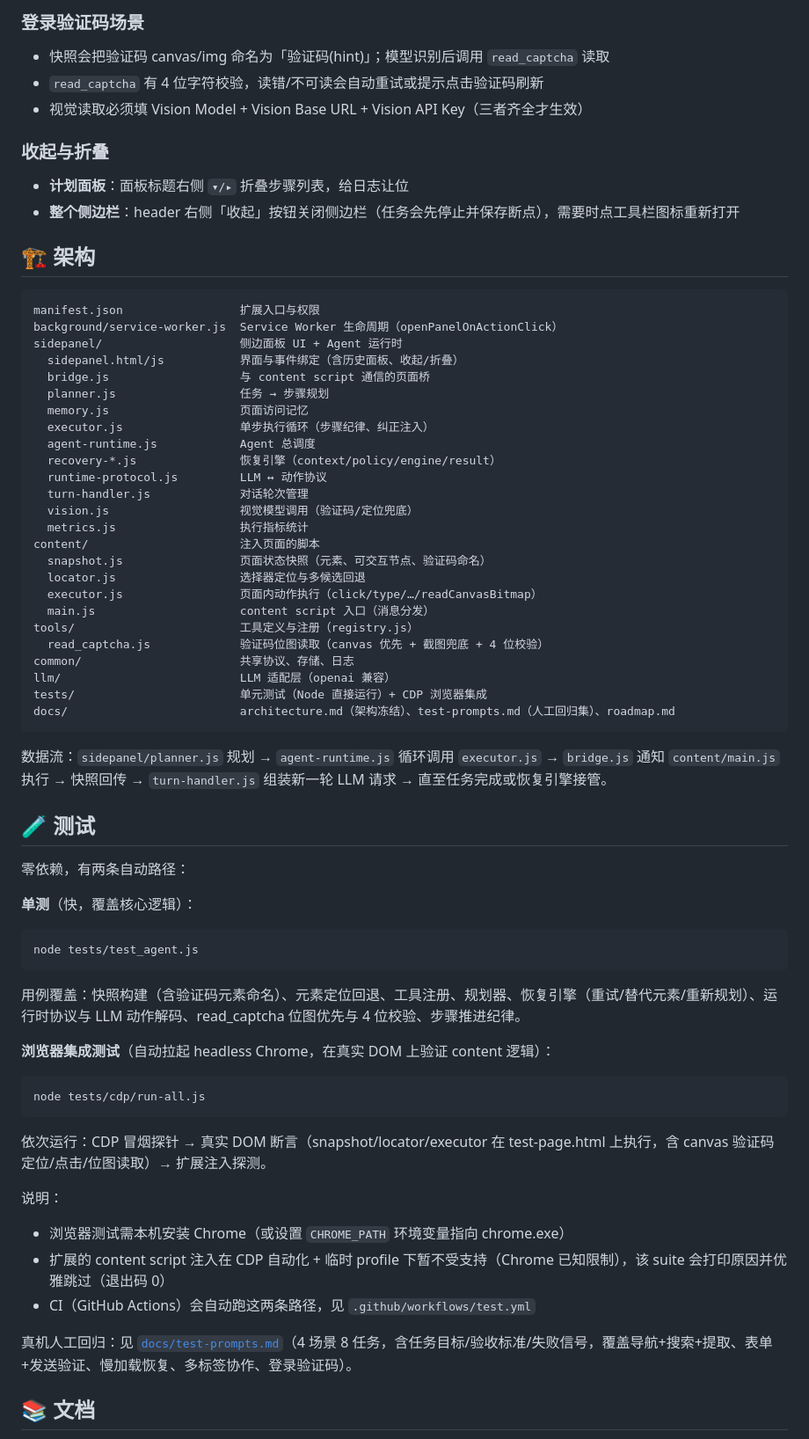
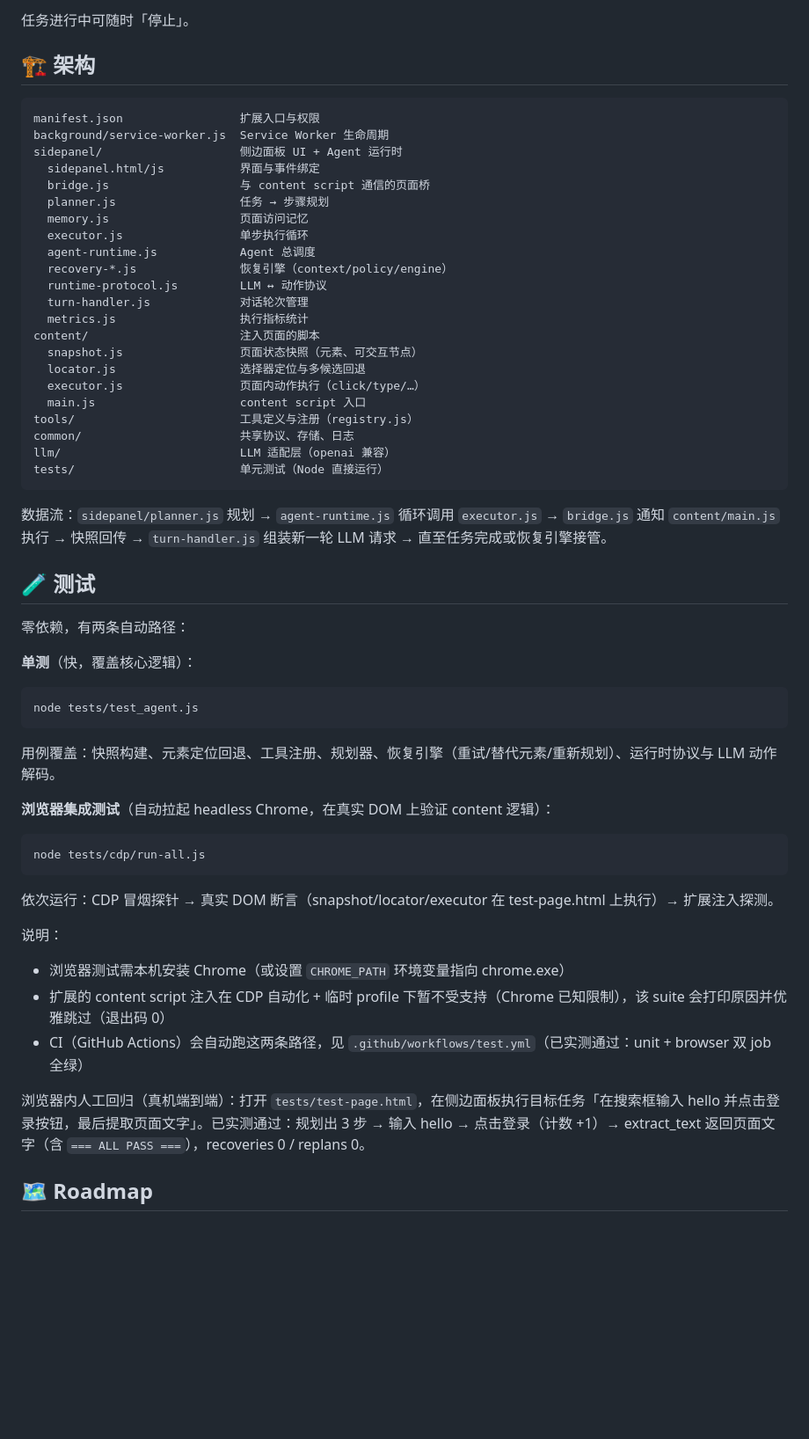
Before and after one commit to mldlbs/mio-browser-agent, a Markdown page: README.md, the part around one of its changes. Shown at 88% size. GitHub-like rendering; blank space fills up the shorter version.

Commit message:
Revert "docs(readme): reflect 0.1.1-0.1.7 features, captcha reading, history panel, collapsible UI, docs"
This reverts commit 5425df5b7f40e085e93b6636baf4a120bfc19d01.

````diff
--- a/README.md
+++ b/README.md
@@ -51,43 +40,31 @@
 
-### 登录验证码场景
-
-- 快照会把验证码 canvas/img 命名为「验证码(hint)」；模型识别后调用 `read_captcha` 读取
-- `read_captcha` 有 4 位字符校验，读错/不可读会自动重试或提示点击验证码刷新
-- 视觉读取必须填 Vision Model + Vision Base URL + Vision API Key（三者齐全才生效）
-
-### 收起与折叠
-
-- **计划面板**：面板标题右侧 `▾/▸` 折叠步骤列表，给日志让位
-- **整个侧边栏**：header 右侧「收起」按钮关闭侧边栏（任务会先停止并保存断点），需要时点工具栏图标重新打开
+任务进行中可随时「停止」。
 
 ## 🏗️ 架构
 
 ```
 manifest.json                 扩展入口与权限
-background/service-worker.js  Service Worker 生命周期（openPanelOnActionClick）
+background/service-worker.js  Service Worker 生命周期
 sidepanel/                    侧边面板 UI + Agent 运行时
-  sidepanel.html/js           界面与事件绑定（含历史面板、收起/折叠）
+  sidepanel.html/js           界面与事件绑定
   bridge.js                   与 content script 通信的页面桥
   planner.js                  任务 → 步骤规划
   memory.js                   页面访问记忆
-  executor.js                 单步执行循环（步骤纪律、纠正注入）
+  executor.js                 单步执行循环
   agent-runtime.js            Agent 总调度
-  recovery-*.js               恢复引擎（context/policy/engine/result）
+  recovery-*.js               恢复引擎（context/policy/engine）
   runtime-protocol.js         LLM ↔ 动作协议
   turn-handler.js             对话轮次管理
-  vision.js                   视觉模型调用（验证码/定位兜底）
   metrics.js                  执行指标统计
 content/                      注入页面的脚本
-  snapshot.js                 页面状态快照（元素、可交互节点、验证码命名）
+  snapshot.js                 页面状态快照（元素、可交互节点）
   locator.js                  选择器定位与多候选回退
-  executor.js                 页面内动作执行（click/type/…/readCanvasBitmap）
-  main.js                     content script 入口（消息分发）
+  executor.js                 页面内动作执行（click/type/…）
+  main.js                     content script 入口
 tools/                        工具定义与注册（registry.js）
-  read_captcha.js             验证码位图读取（canvas 优先 + 截图兜底 + 4 位校验）
 common/                       共享协议、存储、日志
 llm/                          LLM 适配层（openai 兼容）
-tests/                        单元测试（Node 直接运行）+ CDP 浏览器集成
-docs/                         architecture.md（架构冻结）、test-prompts.md（人工回归集）、roadmap.md
+tests/                        单元测试（Node 直接运行）
 ```
 
 数据流：`sidepanel/planner.js` 规划 → `agent-runtime.js` 循环调用 `executor.js` → `bridge.js` 通知 `content/main.js` 执行 → 快照回传 → `turn-handler.js` 组装新一轮 LLM 请求 → 直至任务完成或恢复引擎接管。
@@ -102,7 +79,7 @@ docs/                         architecture.md（架构冻结）、test-prompts.m
 node tests/test_agent.js
 ```
 
-用例覆盖：快照构建（含验证码元素命名）、元素定位回退、工具注册、规划器、恢复引擎（重试/替代元素/重新规划）、运行时协议与 LLM 动作解码、read_captcha 位图优先与 4 位校验、步骤推进纪律。
+用例覆盖：快照构建、元素定位回退、工具注册、规划器、恢复引擎（重试/替代元素/重新规划）、运行时协议与 LLM 动作解码。
 
 **浏览器集成测试**（自动拉起 headless Chrome，在真实 DOM 上验证 content 逻辑）：
 
@@ -110,14 +87,14 @@ node tests/test_agent.js
 node tests/cdp/run-all.js
 ```
 
-依次运行：CDP 冒烟探针 → 真实 DOM 断言（snapshot/locator/executor 在 test-page.html 上执行，含 canvas 验证码定位/点击/位图读取）→ 扩展注入探测。
+依次运行：CDP 冒烟探针 → 真实 DOM 断言（snapshot/locator/executor 在 test-page.html 上执行）→ 扩展注入探测。
 
 说明：
 - 浏览器测试需本机安装 Chrome（或设置 `CHROME_PATH` 环境变量指向 chrome.exe）
 - 扩展的 content script 注入在 CDP 自动化 + 临时 profile 下暂不受支持（Chrome 已知限制），该 suite 会打印原因并优雅跳过（退出码 0）
-- CI（GitHub Actions）会自动跑这两条路径，见 `.github/workflows/test.yml`
+- CI（GitHub Actions）会自动跑这两条路径，见 `.github/workflows/test.yml`（已实测通过：unit + browser 双 job 全绿）
 
-真机人工回归：见 [`docs/test-prompts.md`](docs/test-prompts.md)（4 场景 8 任务，含任务目标/验收标准/失败信号，覆盖导航+搜索+提取、表单+发送验证、慢加载恢复、多标签协作、登录验证码）。
+浏览器内人工回归（真机端到端）：打开 `tests/test-page.html`，在侧边面板执行目标任务「在搜索框输入 hello 并点击登录按钮，最后提取页面文字」。已实测通过：规划出 3 步 → 输入 hello → 点击登录（计数 +1）→ extract_text 返回页面文字（含 `=== ALL PASS ===`），recoveries 0 / replans 0。
 
-## 📚 文档
+## 🗺️ Roadmap
 
````
Also changed, not shown: other parts of README.md (+10 -36 lines).
